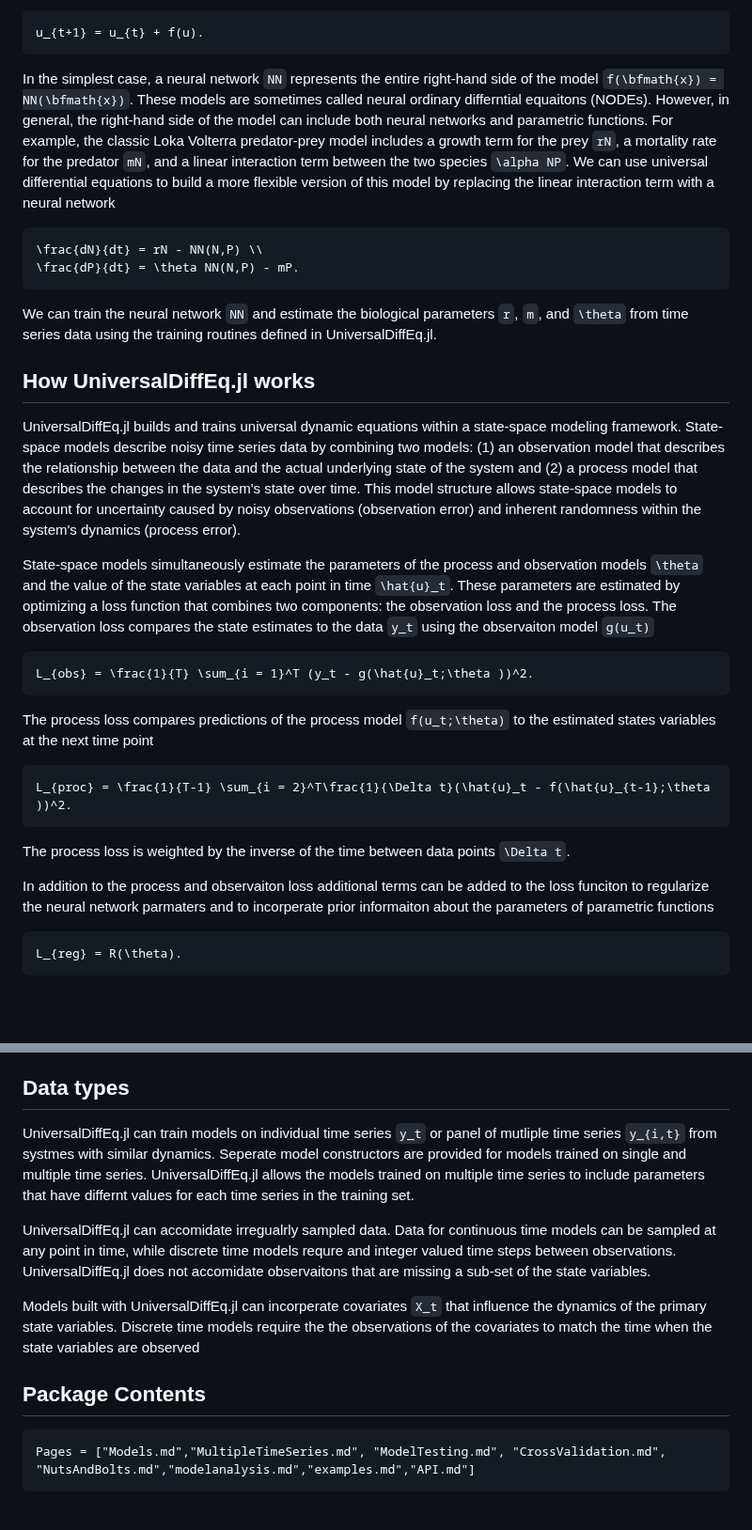
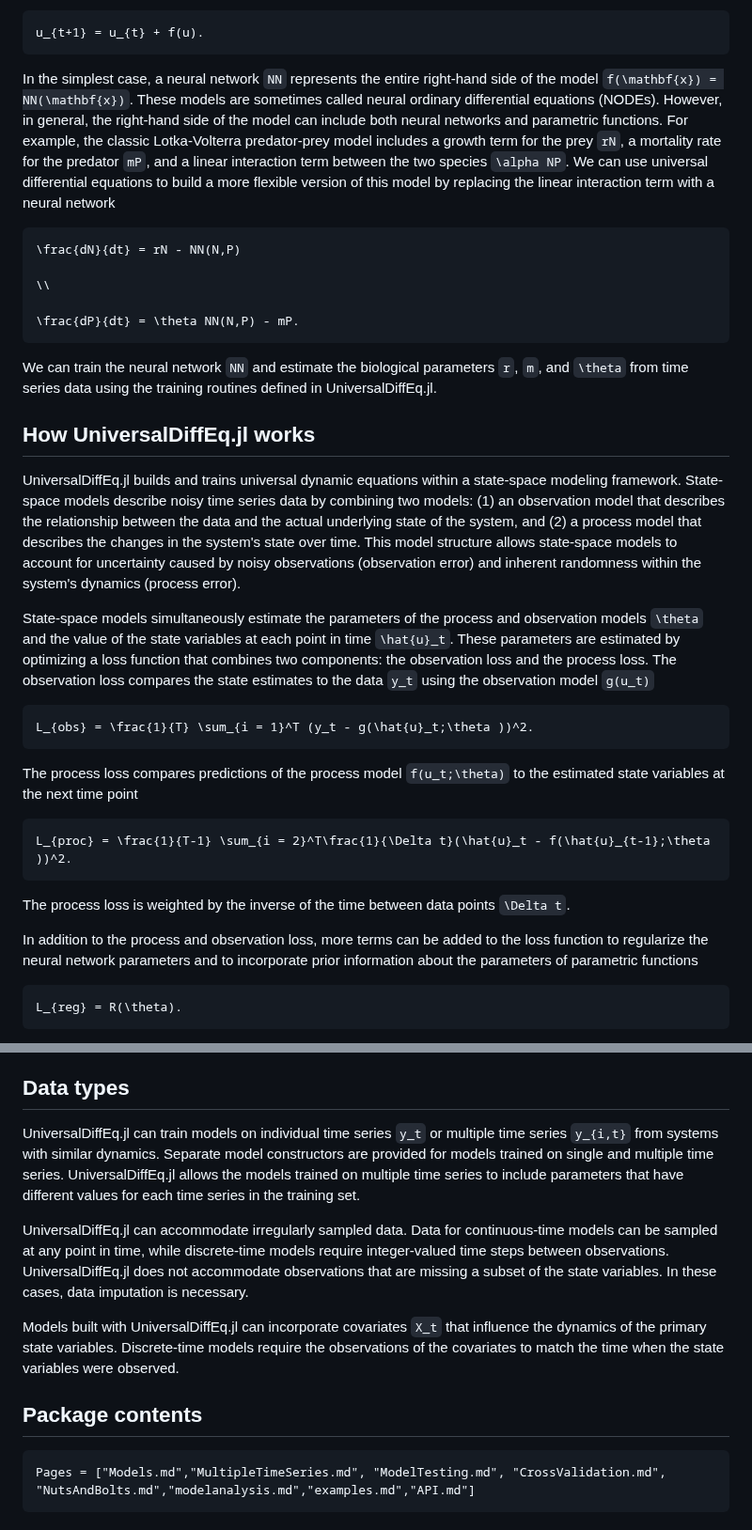
Before and after one commit to Jack-H-Buckner/UniversalDiffEq.jl, a Markdown page: docs/src/index.md, 2 parts joined by grey strips. Shown at 94% size. GitHub-like rendering; blank space fills up the shorter version.

Commit message:
Update index.md
Fix typos, formatting, and added helpful links

````diff
--- a/docs/src/index.md
+++ b/docs/src/index.md
@@ -16,10 +16,13 @@ Universal difference equations are discrete-time models that learn the right-han
 u_{t+1} = u_{t} + f(u).
 ```
 
-In the simplest case, a neural network ``NN`` represents the entire right-hand side of the model ``f(\bfmath{x}) = NN(\bfmath{x})``. These models are sometimes called neural ordinary differntial equaitons (NODEs). However, in general, the right-hand side of the model can include both neural networks and parametric functions. For example, the classic Loka Volterra predator-prey model includes a growth term for the prey ``rN``, a mortality rate for the predator ``mN``, and a linear interaction term between the two species ``\alpha NP``. We can use universal differential equations to build a more flexible version of this model by replacing the linear interaction term with a neural network
+In the simplest case, a neural network ``NN`` represents the entire right-hand side of the model ``f(\mathbf{x}) = NN(\mathbf{x})``. These models are sometimes called neural ordinary differential equations (NODEs). However, in general, the right-hand side of the model can include both neural networks and parametric functions. For example, the classic Lotka-Volterra predator-prey model includes a growth term for the prey ``rN``, a mortality rate for the predator ``mP``, and a linear interaction term between the two species ``\alpha NP``. We can use universal differential equations to build a more flexible version of this model by replacing the linear interaction term with a neural network
 
 ```math
-\frac{dN}{dt} = rN - NN(N,P) \\
+\frac{dN}{dt} = rN - NN(N,P)
+
+\\
+
 \frac{dP}{dt} = \theta NN(N,P) - mP.
 ```
 
@@ -27,15 +30,15 @@ We can train the neural network ``NN`` and estimate the biological parameters ``
 
 ## How UniversalDiffEq.jl works
 
-UniversalDiffEq.jl builds and trains universal dynamic equations within a state-space modeling framework. State-space models describe noisy time series data by combining two models: (1) an observation model that describes the relationship between the data and the actual underlying state of the system and (2) a process model that describes the changes in the system's state over time. This model structure allows state-space models to account for uncertainty caused by noisy observations (observation error) and inherent randomness within the system's dynamics (process error).
+UniversalDiffEq.jl builds and trains universal dynamic equations within a state-space modeling framework. State-space models describe noisy time series data by combining two models: (1) an observation model that describes the relationship between the data and the actual underlying state of the system, and (2) a process model that describes the changes in the system's state over time. This model structure allows state-space models to account for uncertainty caused by noisy observations (observation error) and inherent randomness within the system's dynamics (process error).
 
-State-space models simultaneously estimate the parameters of the process and observation models ``\theta`` and the value of the state variables at each point in time ``\hat{u}_t``. These parameters are estimated by optimizing a loss function that combines two components: the observation loss and the process loss. The observation loss compares the state estimates to the data ``y_t`` using the observaiton model ``g(u_t)``
+State-space models simultaneously estimate the parameters of the process and observation models ``\theta`` and the value of the state variables at each point in time ``\hat{u}_t``. These parameters are estimated by optimizing a loss function that combines two components: the observation loss and the process loss. The observation loss compares the state estimates to the data ``y_t`` using the observation model ``g(u_t)``
 
 ```math
 L_{obs} = \frac{1}{T} \sum_{i = 1}^T (y_t - g(\hat{u}_t;\theta ))^2.
 ```
 
-The process loss compares predictions of the process model ``f(u_t;\theta)`` to the estimated states variables at the next time point
+The process loss compares predictions of the process model ``f(u_t;\theta)`` to the estimated state variables at the next time point
 
 ```math
 L_{proc} = \frac{1}{T-1} \sum_{i = 2}^T\frac{1}{\Delta t}(\hat{u}_t - f(\hat{u}_{t-1};\theta ))^2.
@@ -43,7 +46,7 @@ L_{proc} = \frac{1}{T-1} \sum_{i = 2}^T\frac{1}{\Delta t}(\hat{u}_t - f(\hat{u}_
 
 The process loss is weighted by the inverse of the time between data points ``\Delta t``.
 
-In addition to the process and observaiton loss additional terms can be added to the loss funciton to regularize the neural network parmaters and to incorperate prior informaiton about the parameters of parametric functions
+In addition to the process and observation loss, more terms can be added to the loss function to regularize the neural network parameters and to incorporate prior information about the parameters of parametric functions
 
 ```math
 L_{reg} = R(\theta).
@@ -59,13 +62,13 @@ UniversalDiffEq.jl uses Optimizers.jl to find the state and parameter estimates
 
 ## Data types
 
-UniversalDiffEq.jl can train models on individual time series ``y_t`` or panel of mutliple time series ``y_{i,t}`` from systmes with similar dynamics. Seperate model constructors are provided for models trained on single and multiple time series. UniversalDiffEq.jl allows the models trained on multiple time series to include parameters that have differnt values for each time series in the training set.
+UniversalDiffEq.jl can train models on individual time series ``y_t`` or multiple time series ``y_{i,t}`` from systems with similar dynamics. Separate model constructors are provided for models trained on single and multiple time series. UniversalDiffEq.jl allows the models trained on multiple time series to include parameters that have different values for each time series in the training set.
 
-UniversalDiffEq.jl can accomidate irregualrly sampled data. Data for continuous time models can be sampled at any point in time, while discrete time models requre and integer valued time steps between observations. UniversalDiffEq.jl does not accomidate observaitons that are missing a sub-set of the state variables.
+UniversalDiffEq.jl can accommodate irregularly sampled data. Data for continuous-time models can be sampled at any point in time, while discrete-time models require integer-valued time steps between observations. UniversalDiffEq.jl does not accommodate observations that are missing a subset of the state variables. In these cases, data imputation is necessary.
 
-Models built with UniversalDiffEq.jl can incorperate covariates ``X_t`` that influence the dynamics of the primary state variables. Discrete time models require the the observations of the covariates to match the time when the state variables are observed
+Models built with UniversalDiffEq.jl can incorporate covariates ``X_t`` that influence the dynamics of the primary state variables. Discrete-time models require the observations of the covariates to match the time when the state variables were observed.
 
-## Package Contents
+## Package contents
 ```@contents
 Pages = ["Models.md","MultipleTimeSeries.md", "ModelTesting.md", "CrossValidation.md", "NutsAndBolts.md","modelanalysis.md","examples.md","API.md"]
 ```
````
Also changed, not shown: other parts of docs/src/index.md (+1 -1 lines).
